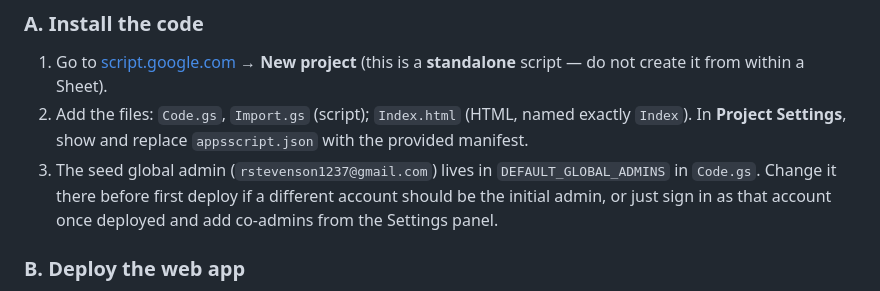
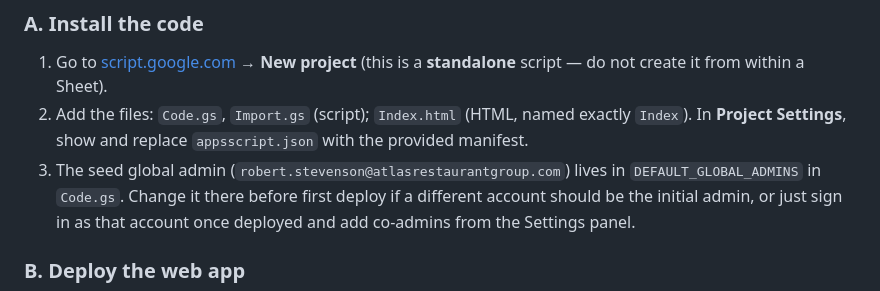
Before and after one commit to rstevenson1237/manager_tools, a Markdown page: inventory_audit/README.md, the part around the change. GitHub-like rendering.

Commit message:
Update seed global admin email in README

```diff
--- a/inventory_audit/README.md
+++ b/inventory_audit/README.md
@@ -318,7 +318,7 @@ hidden buttons.
 2. Add the files: `Code.gs`, `Import.gs` (script); `Index.html` (HTML, named
    exactly `Index`). In **Project Settings**, show and replace
    `appsscript.json` with the provided manifest.
-3. The seed global admin (`rstevenson1237@gmail.com`) lives in
+3. The seed global admin (`robert.stevenson@atlasrestaurantgroup.com`) lives in
    `DEFAULT_GLOBAL_ADMINS` in `Code.gs`. Change it there before first deploy
    if a different account should be the initial admin, or just sign in as
    that account once deployed and add co-admins from the Settings panel.
```
